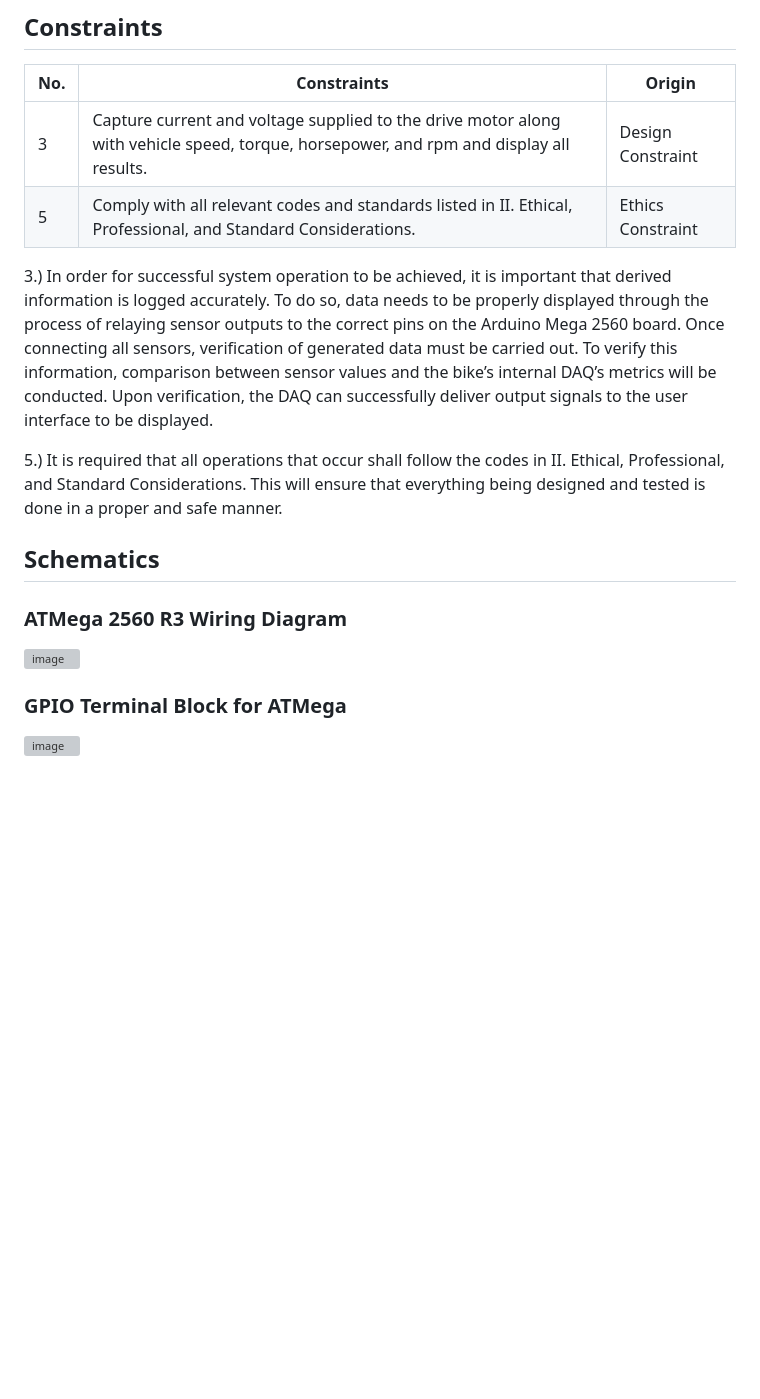
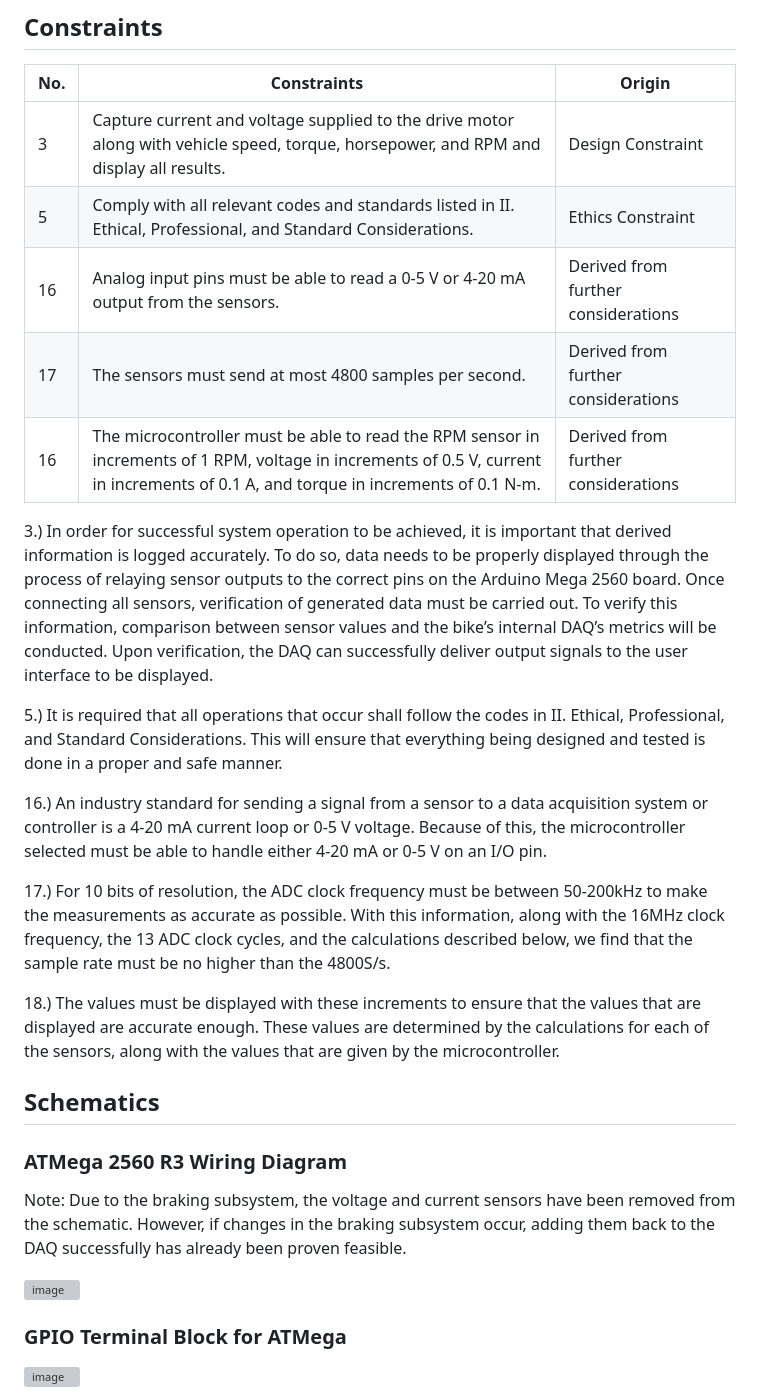
Before and after one commit to Dylan2432/S24_Team3_EV_Motorcycle_Chassis_Dynamometer, a Markdown page: Documentation/Signoffs/DAQ-Subsystem-Signoff.md, the part around one of its changes. Drawn GitHub-style; blank space fills up the shorter version; grey boxes are pictures that could not be loaded.

```diff
--- a/Documentation/Signoffs/DAQ-Subsystem-Signoff.md
+++ b/Documentation/Signoffs/DAQ-Subsystem-Signoff.md
@@ -7,14 +7,27 @@ The primary function of the data acquisition (DAQ) is capturing and displaying r
 ## Constraints
 |No.        |Constraints   |Origin   |
 |---|---------------------|--------|
-|3|Capture current and voltage supplied to the drive motor along with vehicle speed, torque, horsepower, and rpm and display all results.         |Design Constraint |
+|3|Capture current and voltage supplied to the drive motor along with vehicle speed, torque, horsepower, and RPM and display all results.         |Design Constraint |
 |5|Comply with all relevant codes and standards listed in II. Ethical, Professional, and Standard Considerations.       |Ethics Constraint|
+|16|Analog input pins must be able to read a 0-5 V or 4-20 mA output from the sensors.       |Derived from further considerations|
+|17|The sensors must send at most 4800 samples per second.       |Derived from further considerations|
+|16|The microcontroller must be able to read the RPM sensor in increments of 1 RPM, voltage in increments of 0.5 V, current in increments of 0.1 A, and torque in increments of 0.1 N-m.       |Derived from further considerations|
+
 
 3.)  In order for successful system operation to be achieved, it is important that derived information is logged accurately. To do so, data needs to be properly displayed through the process of relaying sensor outputs to the correct pins on the Arduino Mega 2560 board. Once connecting all sensors, verification of generated data must be carried out. To verify this information, comparison between sensor values and the bike’s internal DAQ’s metrics will be conducted. Upon verification, the DAQ can successfully deliver output signals to the user interface to be displayed.
 
 5.)   It is required that all operations that occur shall follow the codes in II. Ethical, Professional, and Standard Considerations. This will ensure that everything being designed and tested is done in a proper and safe manner.
 
+16.)   An industry standard for sending a signal from a sensor to a data acquisition system or controller is a 4-20 mA current loop or 0-5 V voltage.  Because of this, the microcontroller selected must be able to handle either 4-20 mA or 0-5 V on an I/O pin.
+
+17.)   For 10 bits of resolution, the ADC clock frequency must be between 50-200kHz to make the measurements as accurate as possible.  With this information, along with the 16MHz clock frequency, the 13 ADC clock cycles, and the calculations described below, we find that the sample rate must be no higher than the 4800S/s.
+
+18.)   The values must be displayed with these increments to ensure that the values that are displayed are accurate enough.  These values are determined by the calculations for each of the sensors, along with the values that are given by the microcontroller.
+
+
+
 ## Schematics
 
 ### ATMega 2560 R3 Wiring Diagram
+Note: Due to the braking subsystem, the voltage and current sensors have been removed from the schematic. However, if changes in the braking subsystem occur, adding them back to the DAQ successfully has already been proven feasible.
 
```
Also changed, not shown: other parts of Documentation/Signoffs/DAQ-Subsystem-Signoff.md (+46 -5 lines).
